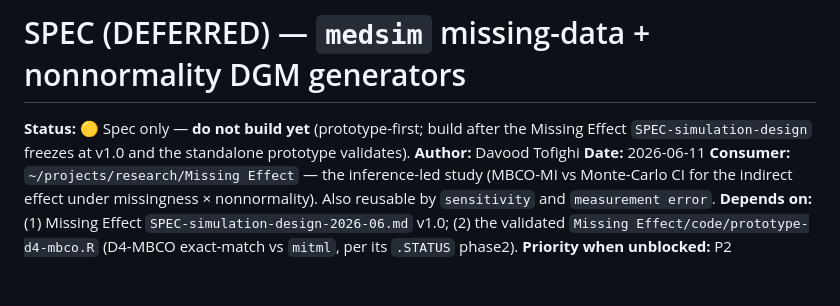
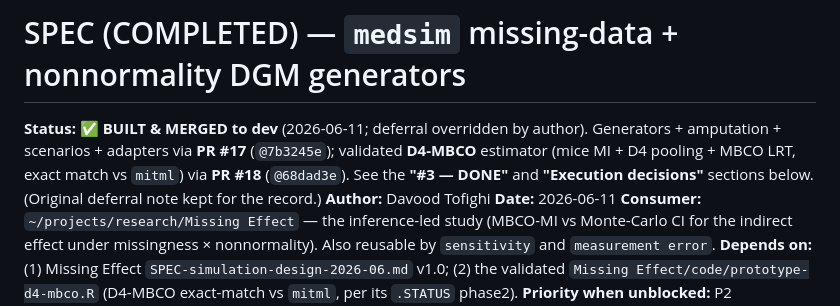
Before and after one commit to Data-Wise/medsim, a Markdown page: SPEC-medsim-missingdata-generators-2026-06-11.md, the part around the change. Rendered like a GitHub page; blank space fills up the shorter version.

Commit message:
docs(spec): mark DGM generators spec COMPLETED (PR #17 + #18 merged)
Top status said 'do not build yet' but everything is built + merged: generators
via PR #17, validated D4-MBCO via PR #18. Update the header to match.

Co-Authored-By: Claude Opus 4.8 (1M context) <noreply@anthropic.com>

```diff
--- a/SPEC-medsim-missingdata-generators-2026-06-11.md
+++ b/SPEC-medsim-missingdata-generators-2026-06-11.md
@@ -1,7 +1,9 @@
-# SPEC (DEFERRED) — `medsim` missing-data + nonnormality DGM generators
+# SPEC (COMPLETED) — `medsim` missing-data + nonnormality DGM generators
 
-**Status:** 🟡 Spec only — **do not build yet** (prototype-first; build after the Missing Effect
-`SPEC-simulation-design` freezes at v1.0 and the standalone prototype validates).
+**Status:** ✅ **BUILT & MERGED to dev** (2026-06-11; deferral overridden by author). Generators +
+amputation + scenarios + adapters via **PR #17** (`@7b3245e`); validated **D4-MBCO** estimator (mice MI +
+D4 pooling + MBCO LRT, exact match vs `mitml`) via **PR #18** (`@68dad3e`). See the **"#3 — DONE"** and
+**"Execution decisions"** sections below. (Original deferral note kept for the record.)
 **Author:** Davood Tofighi
 **Date:** 2026-06-11
 **Consumer:** `~/projects/research/Missing Effect` — the inference-led study (MBCO-MI vs Monte-Carlo CI
```
